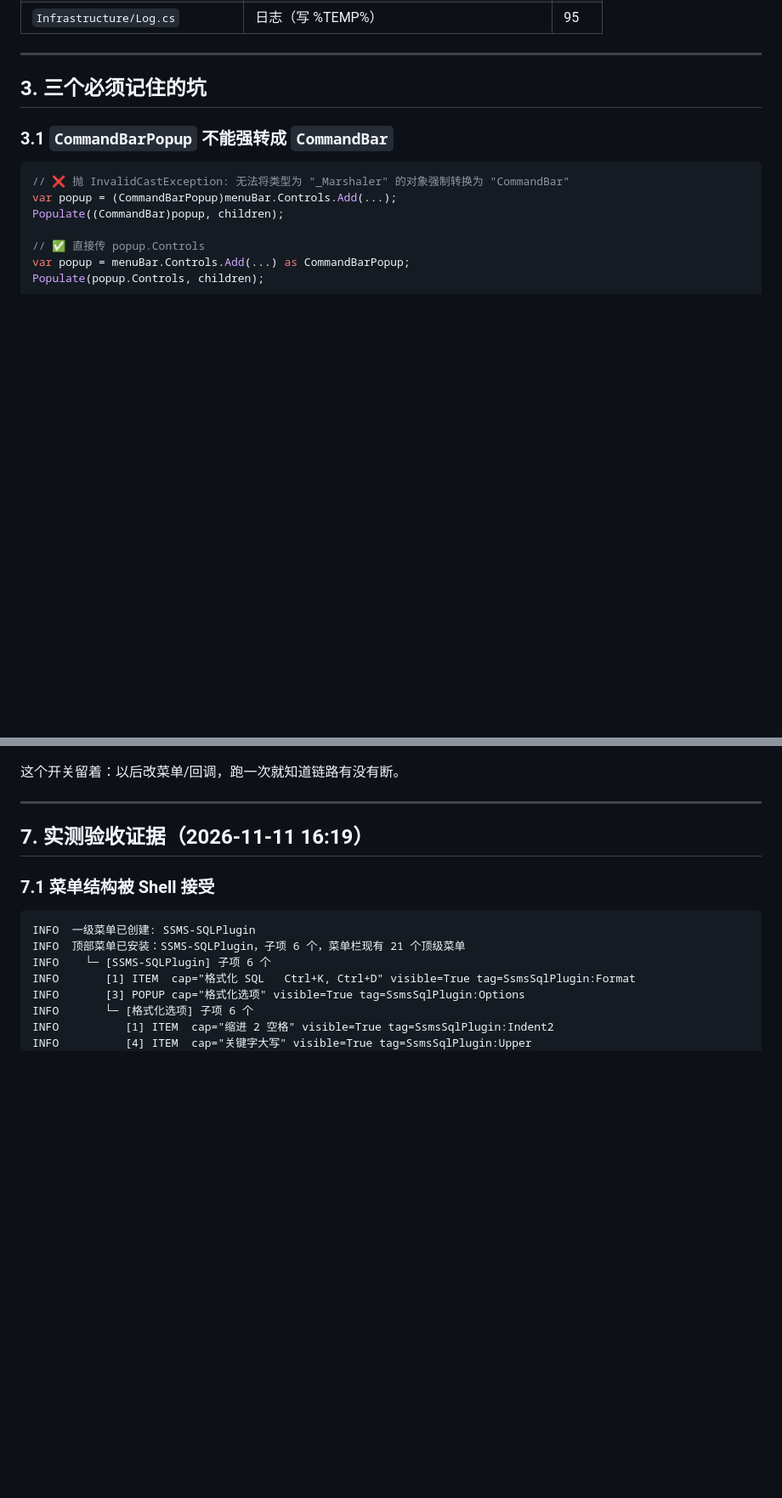
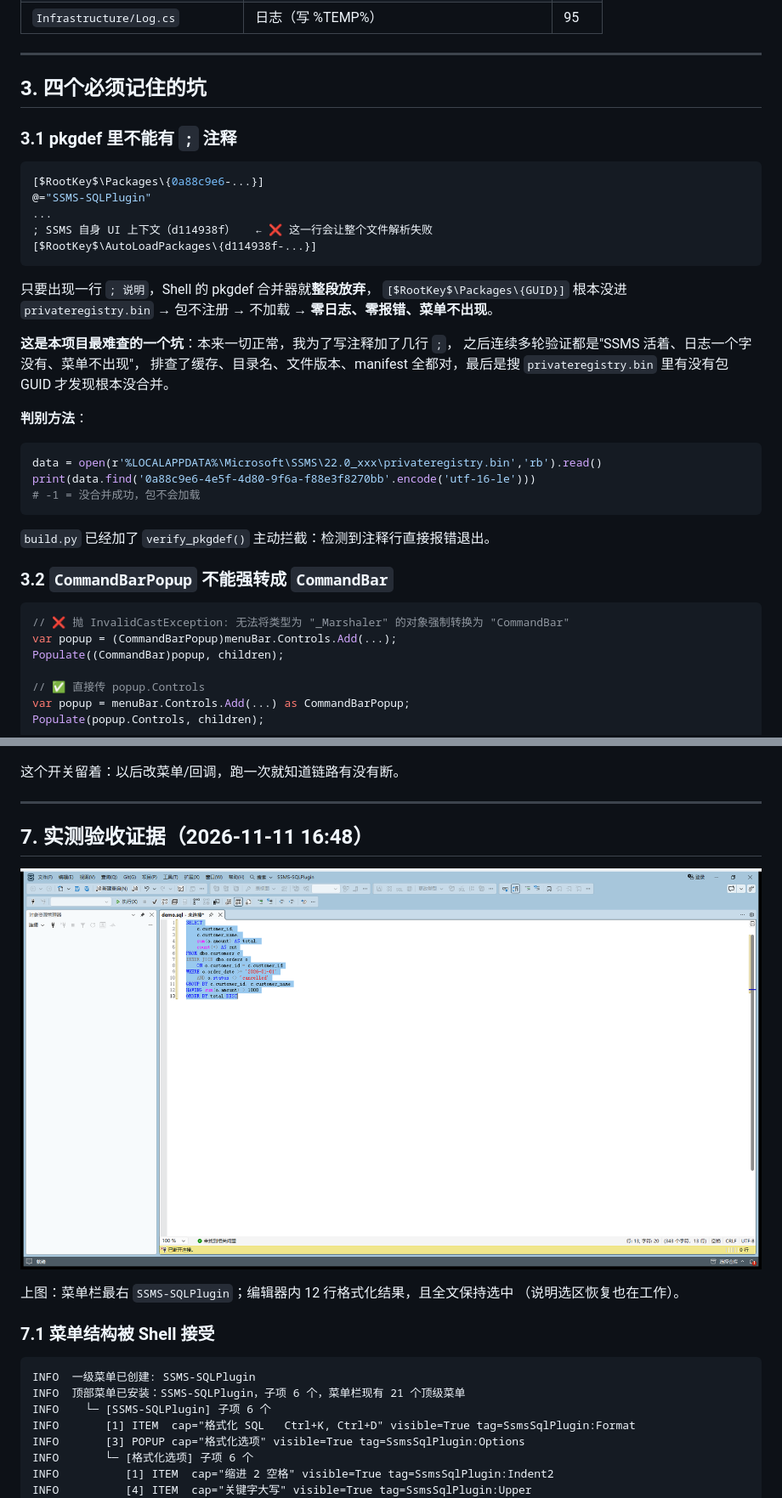
Before and after one commit to dreamstation625/SSMS-SQLPlugin, a Markdown page: docs/SSMS接入实现.md, 2 parts joined by grey strips. Shown at 85% size. Drawn GitHub-style; pictures changed too: docs/images/ssms-format-demo.png (added); blank space fills up the shorter version.

````diff
--- a/docs/SSMS接入实现.md
+++ b/docs/SSMS接入实现.md
@@ -61,9 +61,38 @@
 
 ---
 
-## 3. 三个必须记住的坑
+## 3. 四个必须记住的坑
 
-### 3.1 `CommandBarPopup` **不能**强转成 `CommandBar`
+### 3.1 pkgdef 里**不能有 `;` 注释**
+
+```ini
+[$RootKey$\Packages\{0a88c9e6-...}]
+@="SSMS-SQLPlugin"
+...
+; SSMS 自身 UI 上下文（d114938f）   ← ❌ 这一行会让整个文件解析失败
+[$RootKey$\AutoLoadPackages\{d114938f-...}]
+```
+
+只要出现一行 `; 说明`，Shell 的 pkgdef 合并器就**整段放弃**，
+`[$RootKey$\Packages\{GUID}]` 根本没进 `privateregistry.bin`
+→ 包不注册 → 不加载 → **零日志、零报错、菜单不出现**。
+
+**这是本项目最难查的一个坑**：本来一切正常，我为了写注释加了几行 `;`，
+之后连续多轮验证都是"SSMS 活着、日志一个字没有、菜单不出现"，
+排查了缓存、目录名、文件版本、manifest 全都对，最后是搜
+`privateregistry.bin` 里有没有包 GUID 才发现根本没合并。
+
+**判别方法**：
+
+```python
+data = open(r'%LOCALAPPDATA%\Microsoft\SSMS\22.0_xxx\privateregistry.bin','rb').read()
+print(data.find('0a88c9e6-4e5f-4d80-9f6a-f88e3f8270bb'.encode('utf-16-le')))
+# -1 = 没合并成功，包不会加载
+```
+
+`build.py` 已经加了 `verify_pkgdef()` 主动拦截：检测到注释行直接报错退出。
+
+### 3.2 `CommandBarPopup` **不能**强转成 `CommandBar`
 
 ```csharp
 // ❌ 抛 InvalidCastException: 无法将类型为 "_Marshaler" 的对象强制转换为 "CommandBar"
@@ -189,7 +233,12 @@ SQLKIT_SELFTEST=1 SSMS.exe path\to\test.sql
 
 ---
 
-## 7. 实测验收证据（2026-11-11 16:19）
+## 7. 实测验收证据（2026-11-11 16:48）
+
+![SSMS 内的格式化效果](images/ssms-format-demo.png)
+
+上图：菜单栏最右 `SSMS-SQLPlugin`；编辑器内 12 行格式化结果，且全文保持选中
+（说明选区恢复也在工作）。
 
 ### 7.1 菜单结构被 Shell 接受
 
````
Also changed, not shown: other parts of docs/SSMS接入实现.md (+17 -2 lines), 4 other files.
